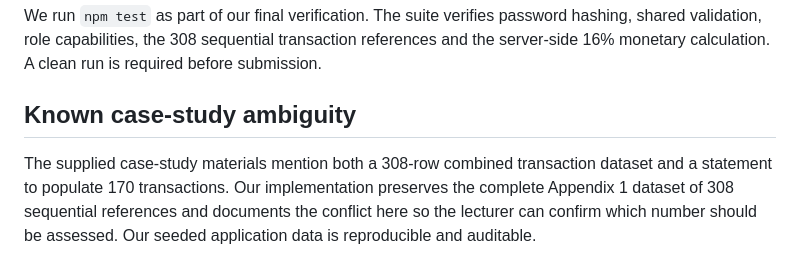
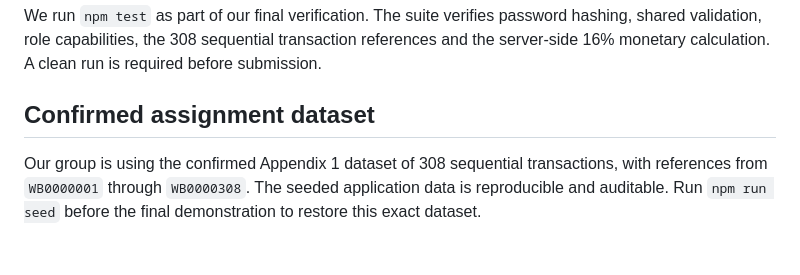
Before and after one commit to AdrianMweetwa/WinaBwangu, a Markdown page: submission/test-plan.md, the part around the change. Drawn GitHub-style.

Commit message:
confirm 308 transaction assignment dataset

```diff
--- a/submission/test-plan.md
+++ b/submission/test-plan.md
@@ -43,6 +43,6 @@ This test plan records the checks carried out by our group to verify the applica
 
 We run `npm test` as part of our final verification. The suite verifies password hashing, shared validation, role capabilities, the 308 sequential transaction references and the server-side 16% monetary calculation. A clean run is required before submission.
 
-## Known case-study ambiguity
+## Confirmed assignment dataset
 
-The supplied case-study materials mention both a 308-row combined transaction dataset and a statement to populate 170 transactions. Our implementation preserves the complete Appendix 1 dataset of 308 sequential references and documents the conflict here so the lecturer can confirm which number should be assessed. Our seeded application data is reproducible and auditable.
+Our group is using the confirmed Appendix 1 dataset of 308 sequential transactions, with references from `WB0000001` through `WB0000308`. The seeded application data is reproducible and auditable. Run `npm run seed` before the final demonstration to restore this exact dataset.
```
